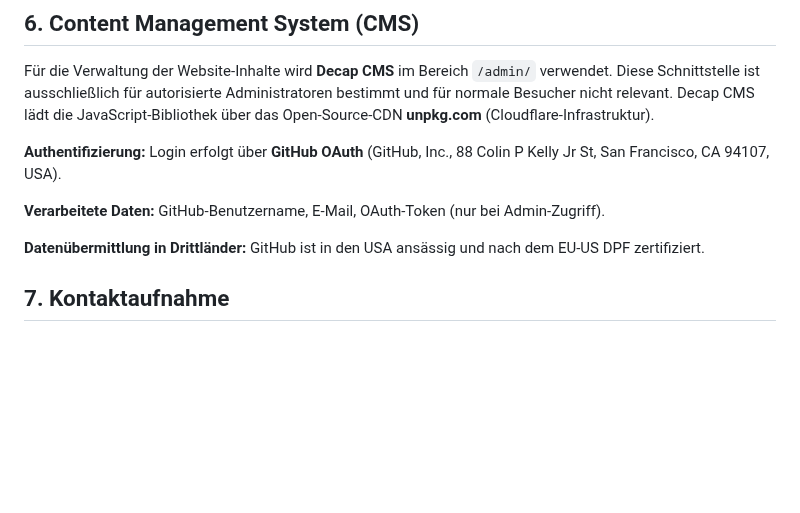
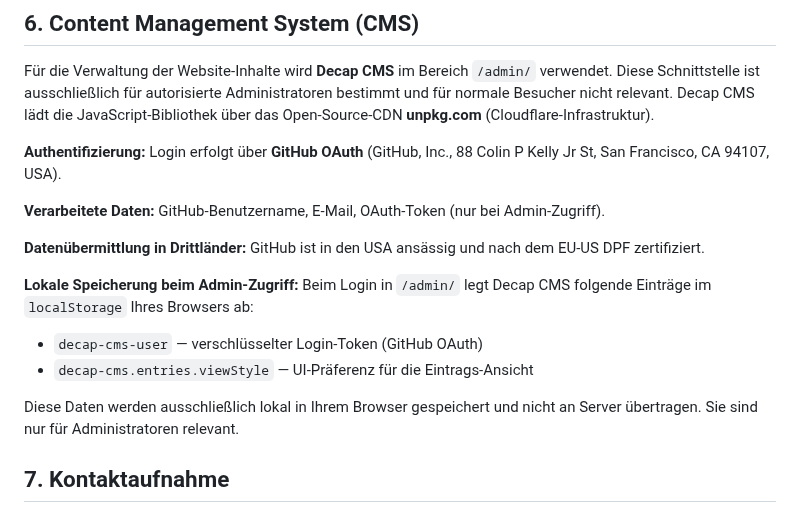
Before and after one commit to s0f4surf3r/jochenhornung-website, a Markdown page: src/datenschutz.md, the part around the change. GitHub-like rendering; blank space fills up the shorter version.

Commit message:
docs(datenschutz): Decap CMS localStorage-Keys explizit benannt
Co-Authored-By: Claude Opus 4.7 (1M context) <noreply@anthropic.com>

```diff
--- a/src/datenschutz.md
+++ b/src/datenschutz.md
@@ -91,6 +91,12 @@ Für die Verwaltung der Website-Inhalte wird **Decap CMS** im Bereich `/admin/`
 **Verarbeitete Daten:** GitHub-Benutzername, E-Mail, OAuth-Token (nur bei Admin-Zugriff).
 
 **Datenübermittlung in Drittländer:** GitHub ist in den USA ansässig und nach dem EU-US DPF zertifiziert.
+
+**Lokale Speicherung beim Admin-Zugriff:** Beim Login in `/admin/` legt Decap CMS folgende Einträge im `localStorage` Ihres Browsers ab:
+- `decap-cms-user` — verschlüsselter Login-Token (GitHub OAuth)
+- `decap-cms.entries.viewStyle` — UI-Präferenz für die Eintrags-Ansicht
+
+Diese Daten werden ausschließlich lokal in Ihrem Browser gespeichert und nicht an Server übertragen. Sie sind nur für Administratoren relevant.
 
 ## 7. Kontaktaufnahme
 
```
